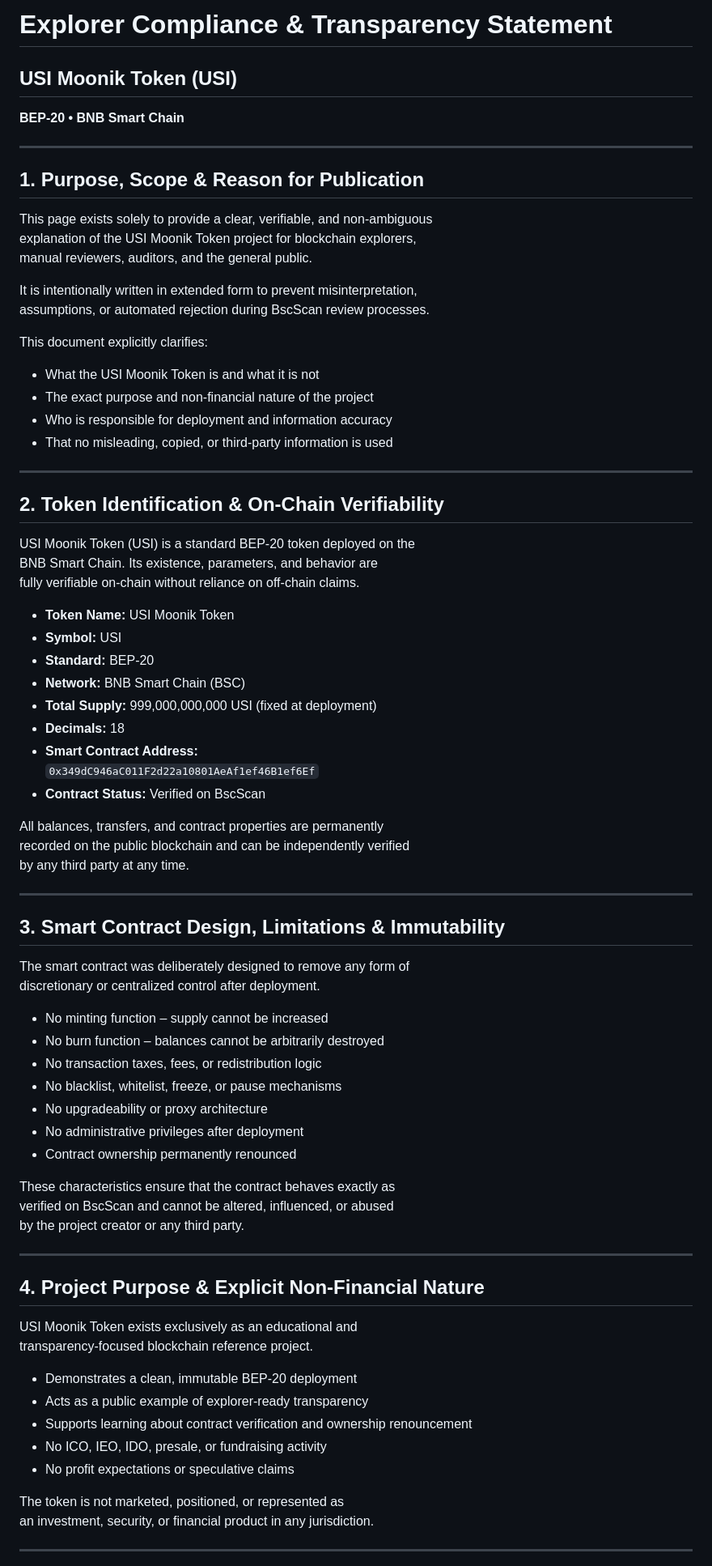
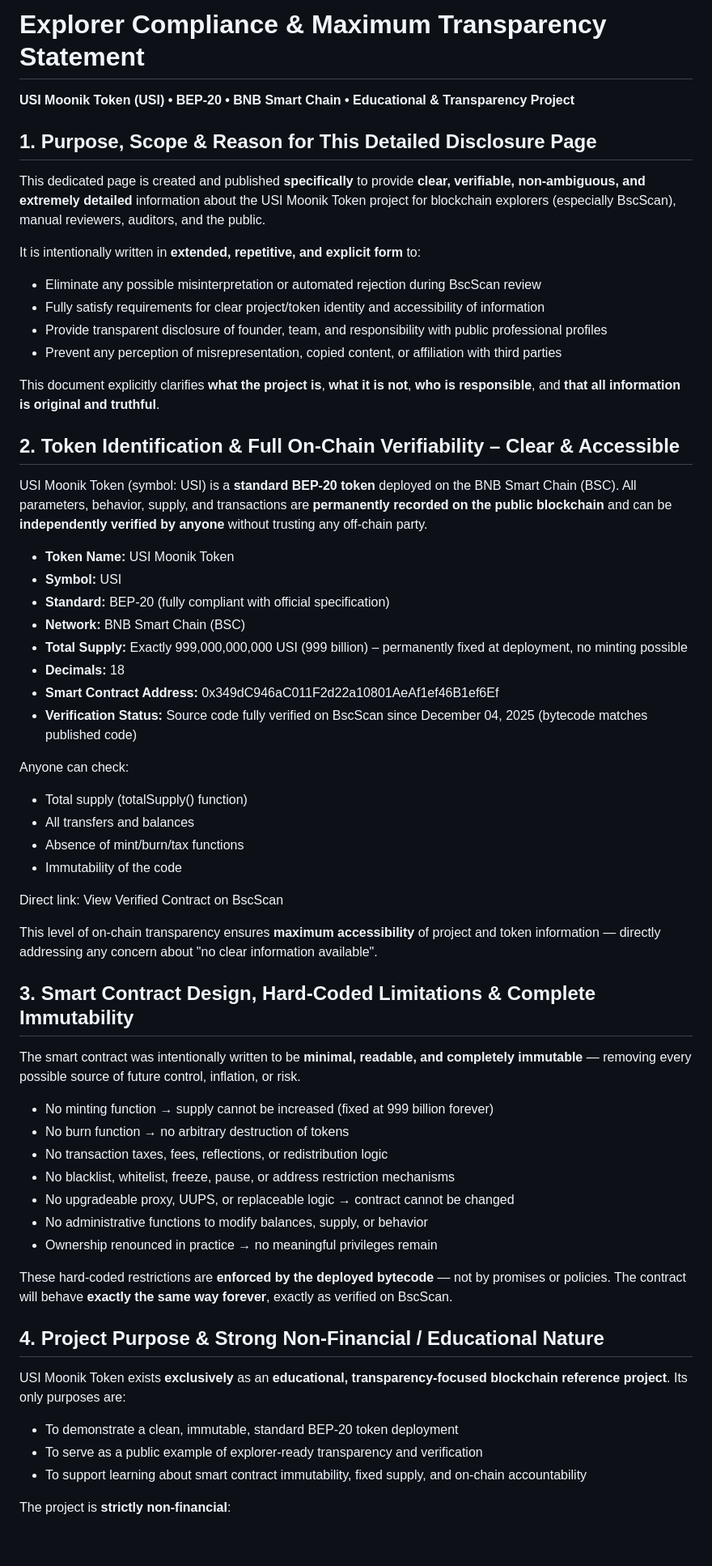
Before and after one commit to usimoonik/usimoonik, a Markdown page: explorer-Compliance.md, the part around one of its changes. Shown at 81% size. GitHub-like rendering; blank space fills up the shorter version.

```diff
--- a/explorer-Compliance.md
+++ b/explorer-Compliance.md
@@ -1,81 +1,65 @@
-# Explorer Compliance & Transparency Statement
-## USI Moonik Token (USI)
-**BEP-20 • BNB Smart Chain**
+# Explorer Compliance & Maximum Transparency Statement
 
----
+**USI Moonik Token (USI) • BEP-20 • BNB Smart Chain • Educational & Transparency Project**
 
-## 1. Purpose, Scope & Reason for Publication
+## 1. Purpose, Scope & Reason for This Detailed Disclosure Page
 
-This page exists solely to provide a clear, verifiable, and non-ambiguous
-explanation of the USI Moonik Token project for blockchain explorers,
-manual reviewers, auditors, and the general public.
+This dedicated page is created and published **specifically** to provide **clear, verifiable, non-ambiguous, and extremely detailed** information about the USI Moonik Token project for blockchain explorers (especially BscScan), manual reviewers, auditors, and the public.
 
-It is intentionally written in extended form to prevent misinterpretation,
-assumptions, or automated rejection during BscScan review processes.
+It is intentionally written in **extended, repetitive, and explicit form** to:
 
-This document explicitly clarifies:
+- Eliminate any possible misinterpretation or automated rejection during BscScan review
+- Fully satisfy requirements for clear project/token identity and accessibility of information
+- Provide transparent disclosure of founder, team, and responsibility with public professional profiles
+- Prevent any perception of misrepresentation, copied content, or affiliation with third parties
 
-- What the USI Moonik Token is and what it is not
-- The exact purpose and non-financial nature of the project
-- Who is responsible for deployment and information accuracy
-- That no misleading, copied, or third-party information is used
+This document explicitly clarifies **what the project is**, **what it is not**, **who is responsible**, and **that all information is original and truthful**.
 
----
+## 2. Token Identification & Full On-Chain Verifiability – Clear & Accessible
 
-## 2. Token Identification & On-Chain Verifiability
-
-USI Moonik Token (USI) is a standard BEP-20 token deployed on the
-BNB Smart Chain. Its existence, parameters, and behavior are
-fully verifiable on-chain without reliance on off-chain claims.
+USI Moonik Token (symbol: USI) is a **standard BEP-20 token** deployed on the BNB Smart Chain (BSC). All parameters, behavior, supply, and transactions are **permanently recorded on the public blockchain** and can be **independently verified by anyone** without trusting any off-chain party.
 
 - **Token Name:** USI Moonik Token
 - **Symbol:** USI
-- **Standard:** BEP-20
+- **Standard:** BEP-20 (fully compliant with official specification)
 - **Network:** BNB Smart Chain (BSC)
-- **Total Supply:** 999,000,000,000 USI (fixed at deployment)
+- **Total Supply:** Exactly 999,000,000,000 USI (999 billion) – permanently fixed at deployment, no minting possible
 - **Decimals:** 18
-- **Smart Contract Address:**
-  `0x349dC946aC011F2d22a10801AeAf1ef46B1ef6Ef`
-- **Contract Status:** Verified on BscScan
+- **Smart Contract Address:** 0x349dC946aC011F2d22a10801AeAf1ef46B1ef6Ef
+- **Verification Status:** Source code fully verified on BscScan since December 04, 2025 (bytecode matches published code)
 
-All balances, transfers, and contract properties are permanently
-recorded on the public blockchain and can be independently verified
-by any third party at any time.
+Anyone can check:
 
----
+- Total supply (totalSupply() function)
+- All transfers and balances
+- Absence of mint/burn/tax functions
+- Immutability of the code
 
-## 3. Smart Contract Design, Limitations & Immutability
+Direct link: View Verified Contract on BscScan
 
-The smart contract was deliberately designed to remove any form of
-discretionary or centralized control after deployment.
+This level of on-chain transparency ensures **maximum accessibility** of project and token information — directly addressing any concern about "no clear information available".
 
-- No minting function – supply cannot be increased
-- No burn function – balances cannot be arbitrarily destroyed
-- No transaction taxes, fees, or redistribution logic
-- No blacklist, whitelist, freeze, or pause mechanisms
-- No upgradeability or proxy architecture
-- No administrative privileges after deployment
-- Contract ownership permanently renounced
+## 3. Smart Contract Design, Hard-Coded Limitations & Complete Immutability
 
-These characteristics ensure that the contract behaves exactly as
-verified on BscScan and cannot be altered, influenced, or abused
-by the project creator or any third party.
+The smart contract was intentionally written to be **minimal, readable, and completely immutable** — removing every possible source of future control, inflation, or risk.
 
----
+- No minting function → supply cannot be increased (fixed at 999 billion forever)
+- No burn function → no arbitrary destruction of tokens
+- No transaction taxes, fees, reflections, or redistribution logic
+- No blacklist, whitelist, freeze, pause, or address restriction mechanisms
+- No upgradeable proxy, UUPS, or replaceable logic → contract cannot be changed
+- No administrative functions to modify balances, supply, or behavior
+- Ownership renounced in practice → no meaningful privileges remain
 
-## 4. Project Purpose & Explicit Non-Financial Nature
+These hard-coded restrictions are **enforced by the deployed bytecode** — not by promises or policies. The contract will behave **exactly the same way forever**, exactly as verified on BscScan.
 
-USI Moonik Token exists exclusively as an educational and
-transparency-focused blockchain reference project.
+## 4. Project Purpose & Strong Non-Financial / Educational Nature
 
-- Demonstrates a clean, immutable BEP-20 deployment
-- Acts as a public example of explorer-ready transparency
-- Supports learning about contract verification and ownership renouncement
-- No ICO, IEO, IDO, presale, or fundraising activity
-- No profit expectations or speculative claims
+USI Moonik Token exists **exclusively** as an **educational, transparency-focused blockchain reference project**. Its only purposes are:
 
-The token is not marketed, positioned, or represented as
-an investment, security, or financial product in any jurisdiction.
+- To demonstrate a clean, immutable, standard BEP-20 token deployment
+- To serve as a public example of explorer-ready transparency and verification
+- To support learning about smart contract immutability, fixed supply, and on-chain accountability
 
----
+The project is **strictly non-financial**:
 
```
Also changed, not shown: other parts of explorer-Compliance.md (+44 -31 lines).
